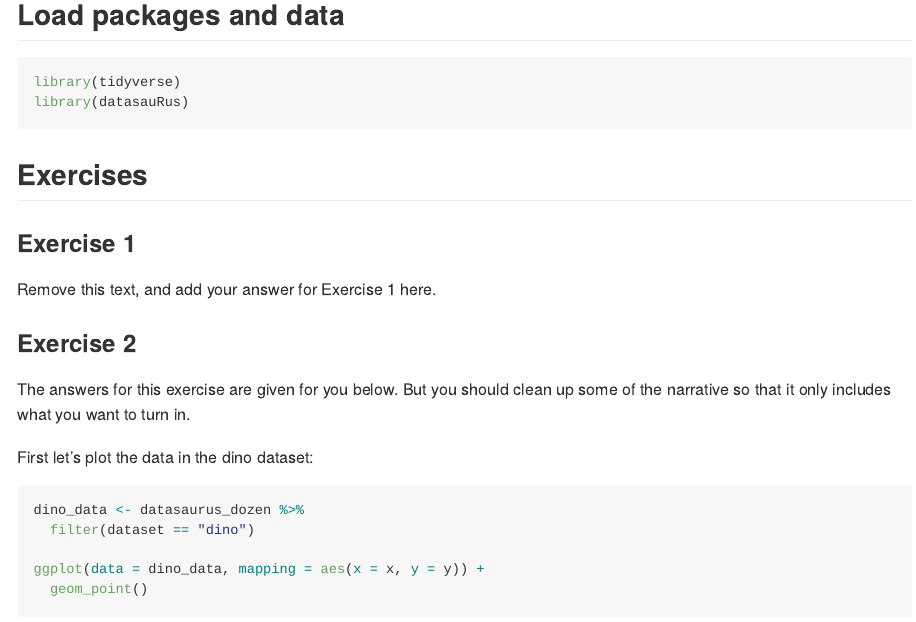
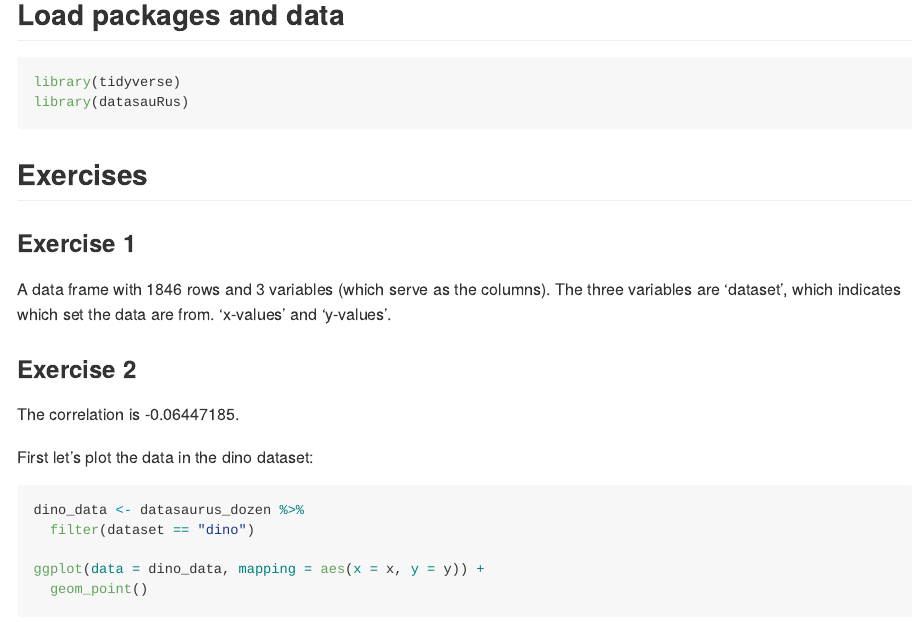
Before and after one commit to adam6paul/lab-1-adam, an R Markdown document (lab-01-hello-r.Rmd): the page in a window 1100 px wide, from 160 px down. The pictures show the output file lab-01-hello-r.md that the author committed with the source, drawn offline in the style of GitHub.

Commit message:
Committing using RStudio for the first time. Answered Excercise 1 & 2

```diff
--- a/lab-01-hello-r.Rmd
+++ b/lab-01-hello-r.Rmd
@@ -16,12 +16,11 @@ library(datasauRus)
 
 ### Exercise 1
 
-Remove this text, and add your answer for Exercise 1 here.
+A data frame with 1846 rows and 3 variables (which serve as the columns). The three variables are 'dataset', which indicates which set the data are from. 'x-values' and 'y-values'.
 
 ### Exercise 2
 
-The answers for this exercise are given for you below.
-But you should clean up some of the narrative so that it only includes what you want to turn in.
+The correlation is -0.06447185.
 
 First let's plot the data in the dino dataset:
 
```
Also changed, not shown: lab-01-hello-r.md.
